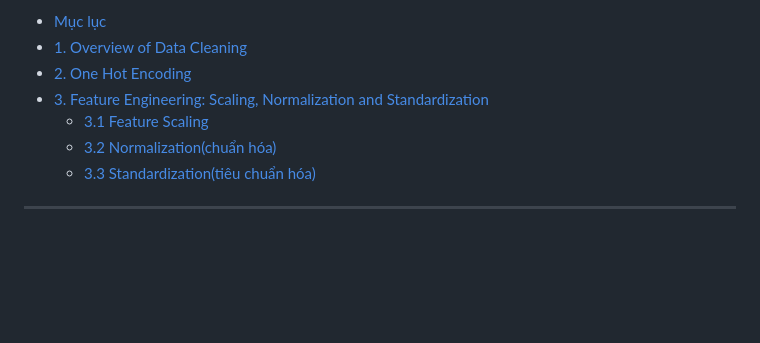
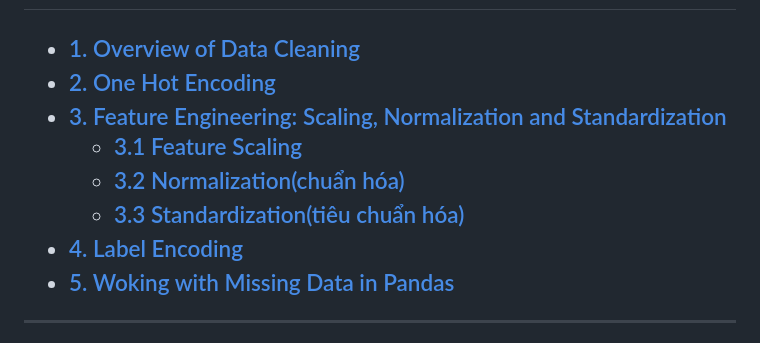
Before and after one commit to HiGiangcoder/learn_and_research, a Markdown page: learn_ml/readme.md, the part around one of its changes. Rendered like a GitHub page; blank space fills up the shorter version.

```diff
--- a/learn_ml/readme.md
+++ b/learn_ml/readme.md
@@ -4,11 +5,12 @@
 <!-- TOC -->
-- [Mục lục](#mục-lục)
 - [1. Overview of Data Cleaning](#1-overview-of-data-cleaning)
 - [2. One Hot Encoding](#2-one-hot-encoding)
 - [3. Feature Engineering: Scaling, Normalization and Standardization](#3-feature-engineering-scaling-normalization-and-standardization)
   - [3.1 Feature Scaling](#31-feature-scaling)
   - [3.2 Normalization(chuẩn hóa)](#32-normalizationchuẩn-hóa)
   - [3.3 Standardization(tiêu chuẩn hóa)](#33-standardizationtiêu-chuẩn-hóa)
+- [4. Label Encoding](#4-label-encoding)
+- [5. Woking with Missing Data in Pandas](#5-woking-with-missing-data-in-pandas)
 <!-- /TOC -->
 ---
 
```
Also changed, not shown: other parts of learn_ml/readme.md (+55 -1 lines).
